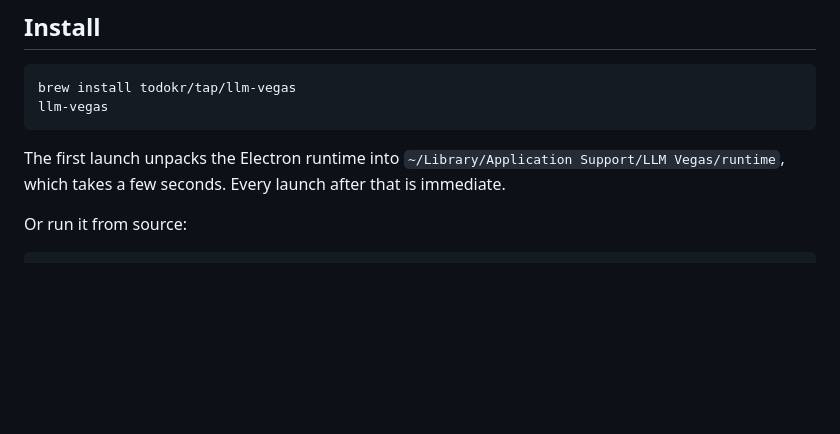
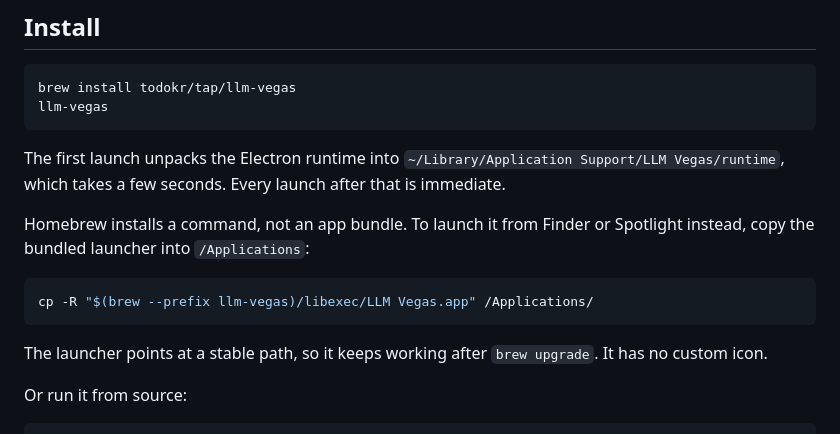
Before and after one commit to todokr/llm-vegas, a Markdown page: README.md, the part around the change. Rendered like a GitHub page; blank space fills up the shorter version.

````diff
--- a/README.md
+++ b/README.md
@@ -22,6 +22,14 @@ llm-vegas
 ```
 
 The first launch unpacks the Electron runtime into `~/Library/Application Support/LLM Vegas/runtime`, which takes a few seconds. Every launch after that is immediate.
+
+Homebrew installs a command, not an app bundle. To launch it from Finder or Spotlight instead, copy the bundled launcher into `/Applications`:
+
+```bash
+cp -R "$(brew --prefix llm-vegas)/libexec/LLM Vegas.app" /Applications/
+```
+
+The launcher points at a stable path, so it keeps working after `brew upgrade`. It has no custom icon.
 
 Or run it from source:
 
````
Also changed, not shown: README.ja.md (+8 -0 lines).
